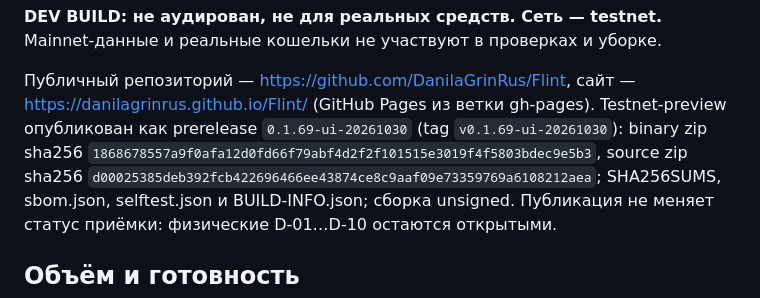
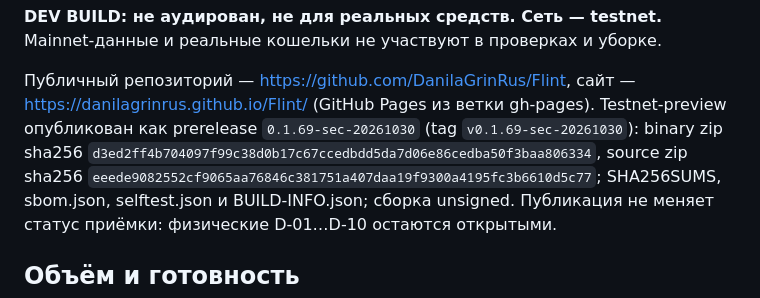
Before and after one commit to DanilaGrinRus/Flint, a Markdown page: docs/STATUS.md, the part around the change. Drawn GitHub-style.

Commit message:
Docs: point the STATUS header at sec-20261030

```diff
--- a/docs/STATUS.md
+++ b/docs/STATUS.md
@@ -22,10 +22,10 @@ Mainnet-данные и реальные кошельки не участвую
 
 Публичный репозиторий — <https://github.com/DanilaGrinRus/Flint>, сайт —
 <https://danilagrinrus.github.io/Flint/> (GitHub Pages из ветки gh-pages).
-Testnet-preview опубликован как prerelease `0.1.69-ui-20261030`
-(tag `v0.1.69-ui-20261030`): binary zip sha256
-`1868678557a9f0afa12d0fd66f79abf4d2f2f101515e3019f4f5803bdec9e5b3`,
-source zip sha256 `d00025385deb392fcb422696466ee43874ce8c9aaf09e73359769a6108212aea`;
+Testnet-preview опубликован как prerelease `0.1.69-sec-20261030`
+(tag `v0.1.69-sec-20261030`): binary zip sha256
+`d3ed2ff4b704097f99c38d0b17c67ccedbdd5da7d06e86cedba50f3baa806334`,
+source zip sha256 `eeede9082552cf9065aa76846c381751a407daa19f9300a4195fc3b6610d5c77`;
 SHA256SUMS, sbom.json, selftest.json и BUILD-INFO.json; сборка unsigned.
 Публикация не меняет статус приёмки: физические D-01…D-10 остаются открытыми.
 
```
